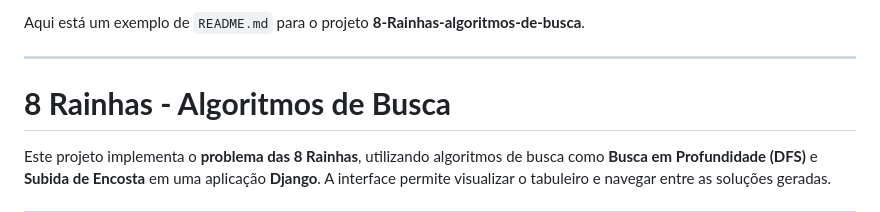
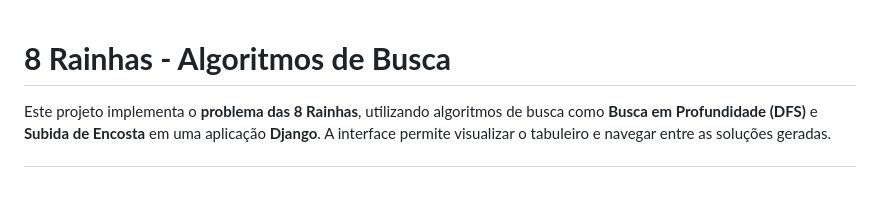
Before and after one commit to su1ciniv/8-Rainhas-algoritmos-de-busca, a Markdown page: README.md, the part around the change. GitHub-like rendering; blank space fills up the shorter version.

Commit message:
Atualizacao do README

```diff
--- a/README.md
+++ b/README.md
@@ -1,7 +1,3 @@
-Aqui está um exemplo de `README.md` para o projeto **8-Rainhas-algoritmos-de-busca**.
-
----
-
 # **8 Rainhas - Algoritmos de Busca**
 
 Este projeto implementa o **problema das 8 Rainhas**, utilizando algoritmos de busca como **Busca em Profundidade (DFS)** e **Subida de Encosta** em uma aplicação **Django**. A interface permite visualizar o tabuleiro e navegar entre as soluções geradas.
```
